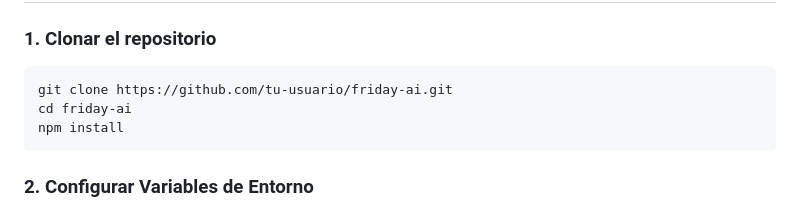
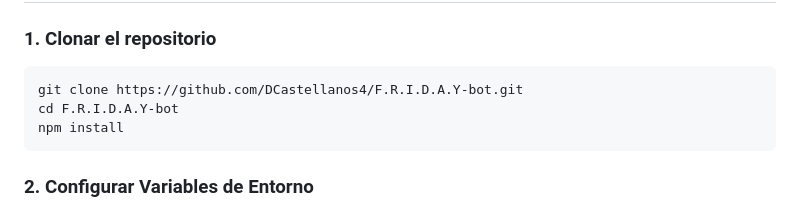
Before and after one commit to DCastellanos4/F.R.I.D.A.Y-bot, a Markdown page: README.md, the part around the change. GitHub-like rendering.

Commit message:
Change repository clone link and directory name
Updated repository URL and installation instructions.

````diff
--- a/README.md
+++ b/README.md
@@ -64,8 +64,8 @@ flowchart TD
 
 ### 1. Clonar el repositorio
 ```bash
-git clone https://github.com/tu-usuario/friday-ai.git
-cd friday-ai
+git clone https://github.com/DCastellanos4/F.R.I.D.A.Y-bot.git
+cd F.R.I.D.A.Y-bot
 npm install
 ```
 
````
